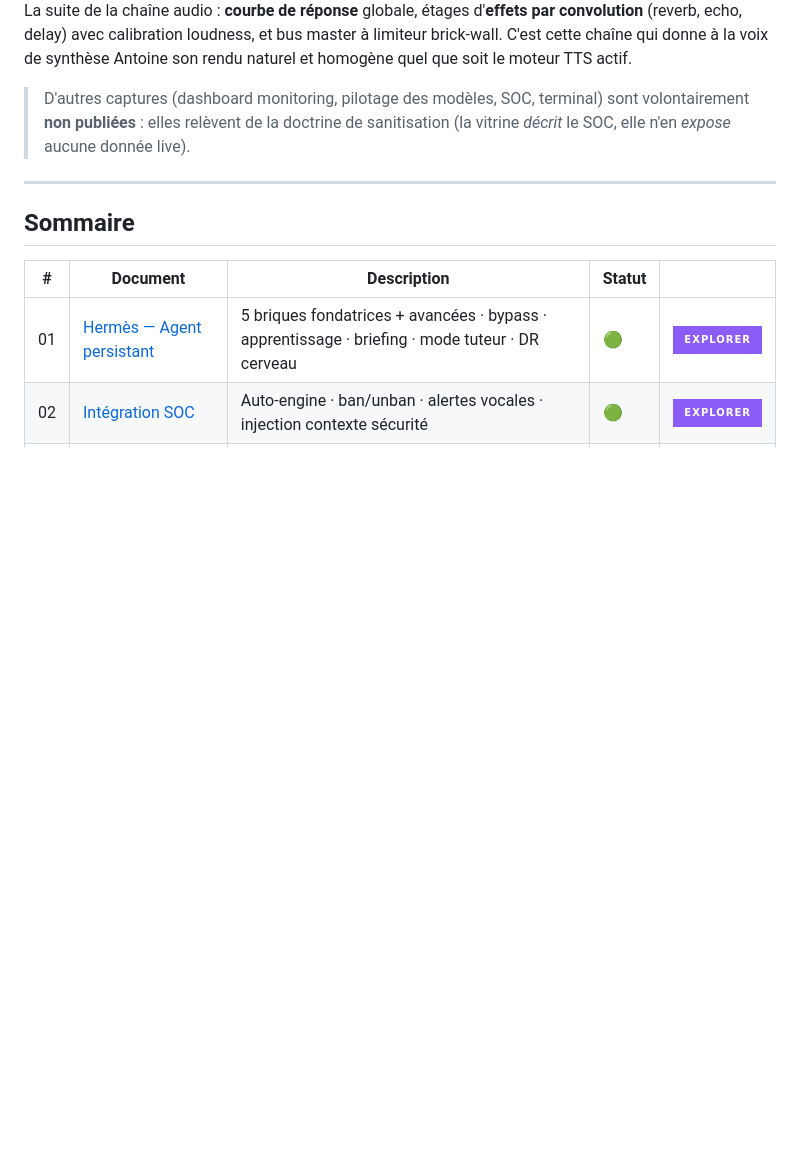
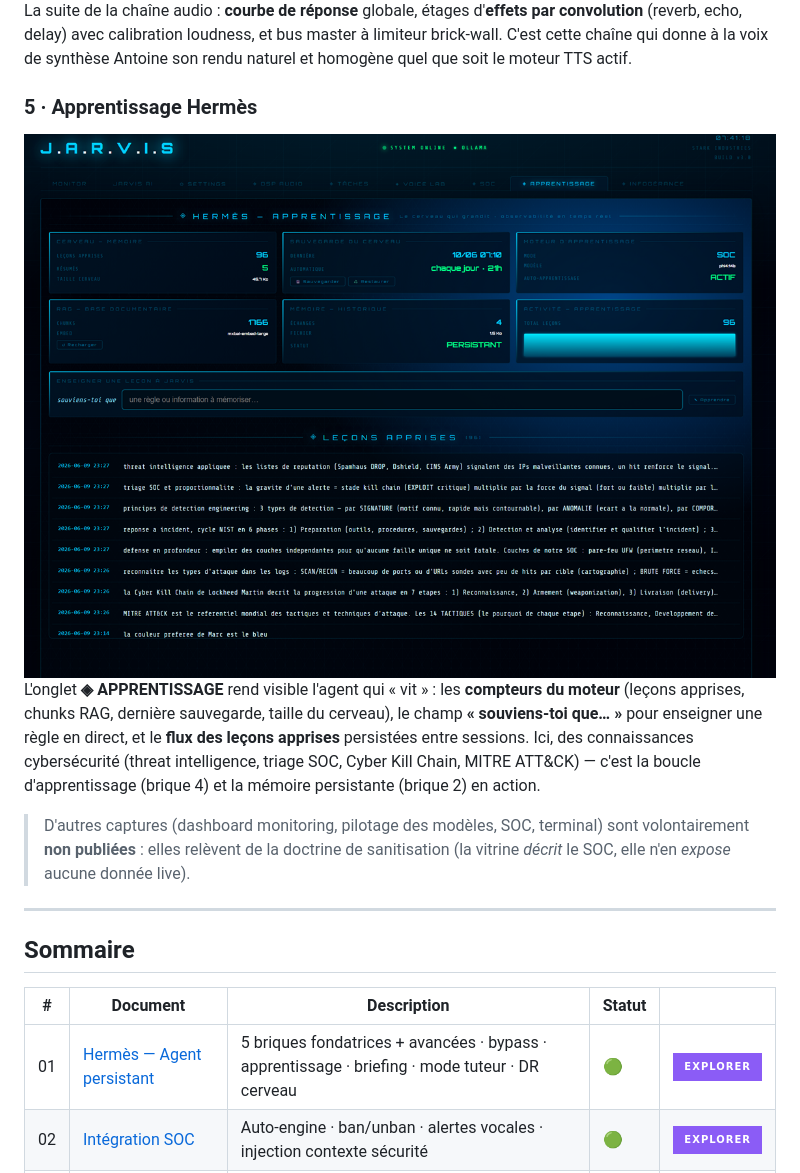
Before and after one commit to 0xCyberLiTech/JARVIS, a Markdown page: README.md, the part around the change. Drawn GitHub-style; pictures changed too: Images/Jarvis-07.png (added); badges without logos; blank space fills up the shorter version.

```diff
--- a/README.md
+++ b/README.md
@@ -145,6 +145,14 @@ Le rack audio professionnel de JARVIS, inspiré d'un processeur voix broadcast.
 
 La suite de la chaîne audio : **courbe de réponse** globale, étages d'**effets par convolution** (reverb, echo, delay) avec calibration loudness, et bus master à limiteur brick-wall. C'est cette chaîne qui donne à la voix de synthèse Antoine son rendu naturel et homogène quel que soit le moteur TTS actif.
 
+### 5 · Apprentissage Hermès
+
+<div align="center">
+  <img src="Images/Jarvis-07.png" alt="Onglet APPRENTISSAGE — observabilité Hermès" width="880"/>
+</div>
+
+L'onglet **◈ APPRENTISSAGE** rend visible l'agent qui « vit » : les **compteurs du moteur** (leçons apprises, chunks RAG, dernière sauvegarde, taille du cerveau), le champ **« souviens-toi que… »** pour enseigner une règle en direct, et le **flux des leçons apprises** persistées entre sessions. Ici, des connaissances cybersécurité (threat intelligence, triage SOC, Cyber Kill Chain, MITRE ATT&CK) — c'est la boucle d'apprentissage (brique 4) et la mémoire persistante (brique 2) en action.
+
 > D'autres captures (dashboard monitoring, pilotage des modèles, SOC, terminal)
 > sont volontairement **non publiées** : elles relèvent de la doctrine de
 > sanitisation (la vitrine *décrit* le SOC, elle n'en *expose* aucune donnée live).
```
Also changed, not shown: DOCUMENTATION/01-HERMES.md (+6 -0 lines).
